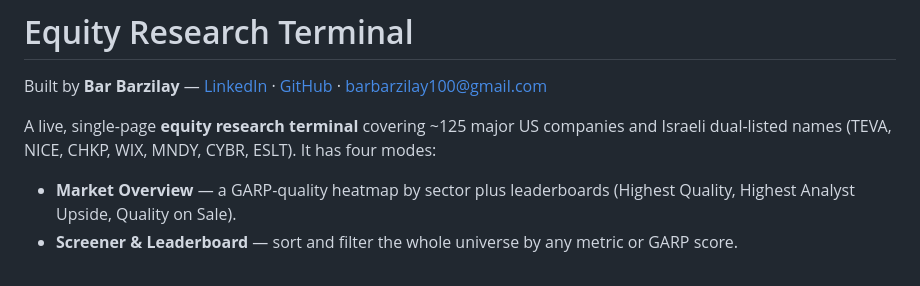
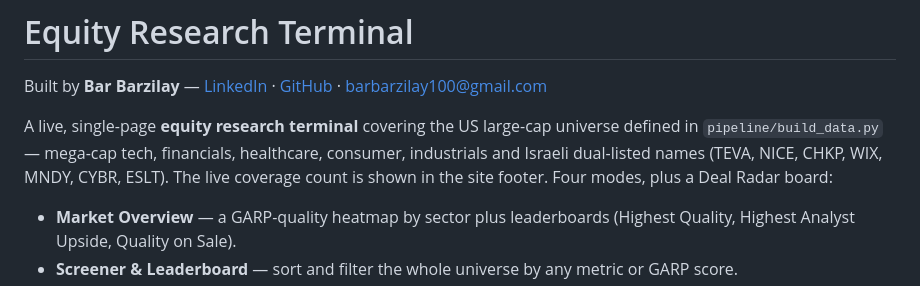
Before and after one commit to barbarzilay100-coder/equity-research-terminal, a Markdown page: README.md, the part around the change. Drawn GitHub-style.

Commit message:
docs: describe coverage without a hard-coded company count

```diff
--- a/README.md
+++ b/README.md
@@ -2,7 +2,7 @@
 
 Built by **Bar Barzilay** — [LinkedIn](https://www.linkedin.com/in/bar-barzilay-ba932235b) · [GitHub](https://github.com/barbarzilay100-coder) · [barbarzilay100@gmail.com](mailto:barbarzilay100@gmail.com)
 
-A live, single-page **equity research terminal** covering ~125 major US companies and Israeli dual-listed names (TEVA, NICE, CHKP, WIX, MNDY, CYBR, ESLT). It has four modes:
+A live, single-page **equity research terminal** covering the US large-cap universe defined in `pipeline/build_data.py` — mega-cap tech, financials, healthcare, consumer, industrials and Israeli dual-listed names (TEVA, NICE, CHKP, WIX, MNDY, CYBR, ESLT). The live coverage count is shown in the site footer. Four modes, plus a Deal Radar board:
 
 - **Market Overview** — a GARP-quality heatmap by sector plus leaderboards (Highest Quality, Highest Analyst Upside, Quality on Sale).
 - **Screener & Leaderboard** — sort and filter the whole universe by any metric or GARP score.
```
